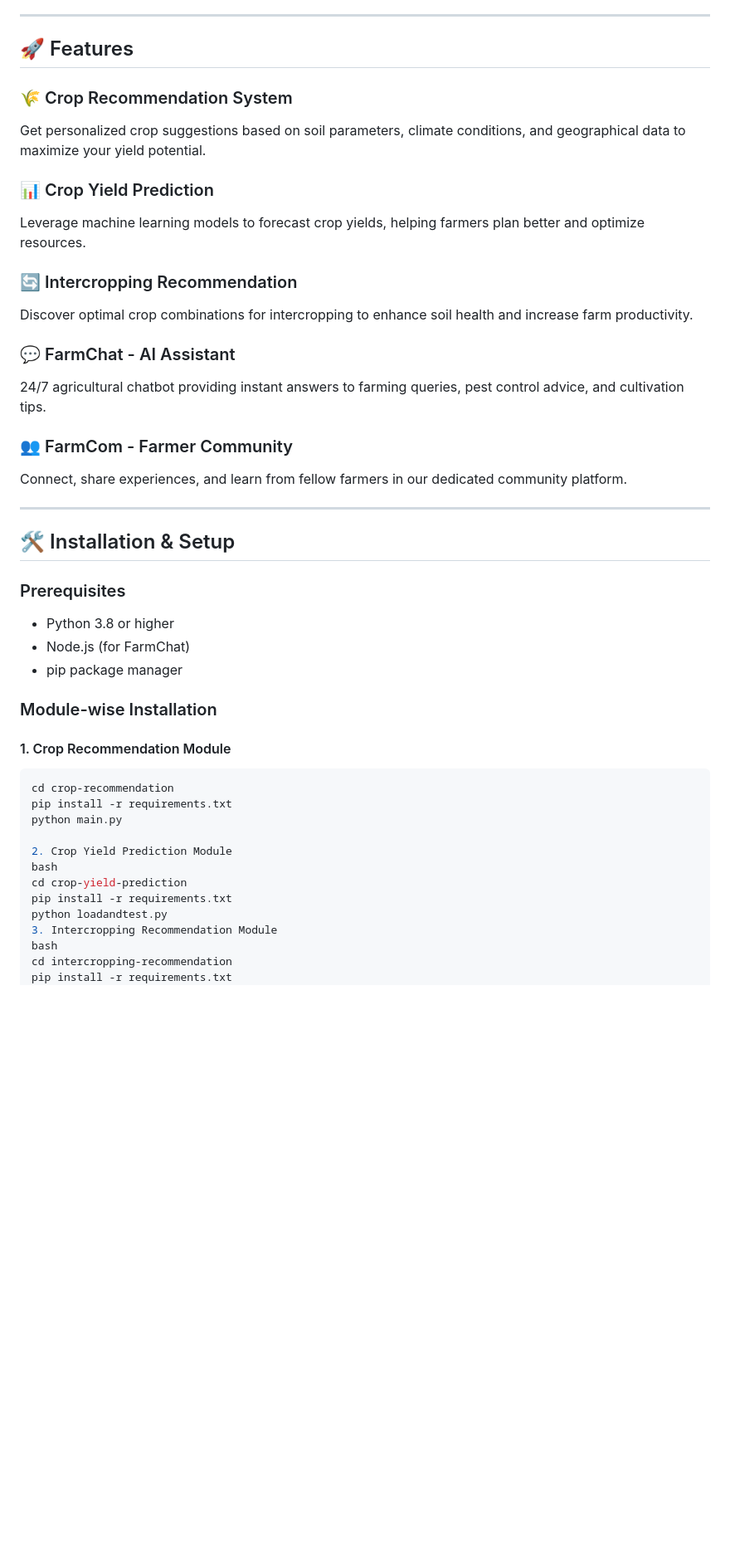
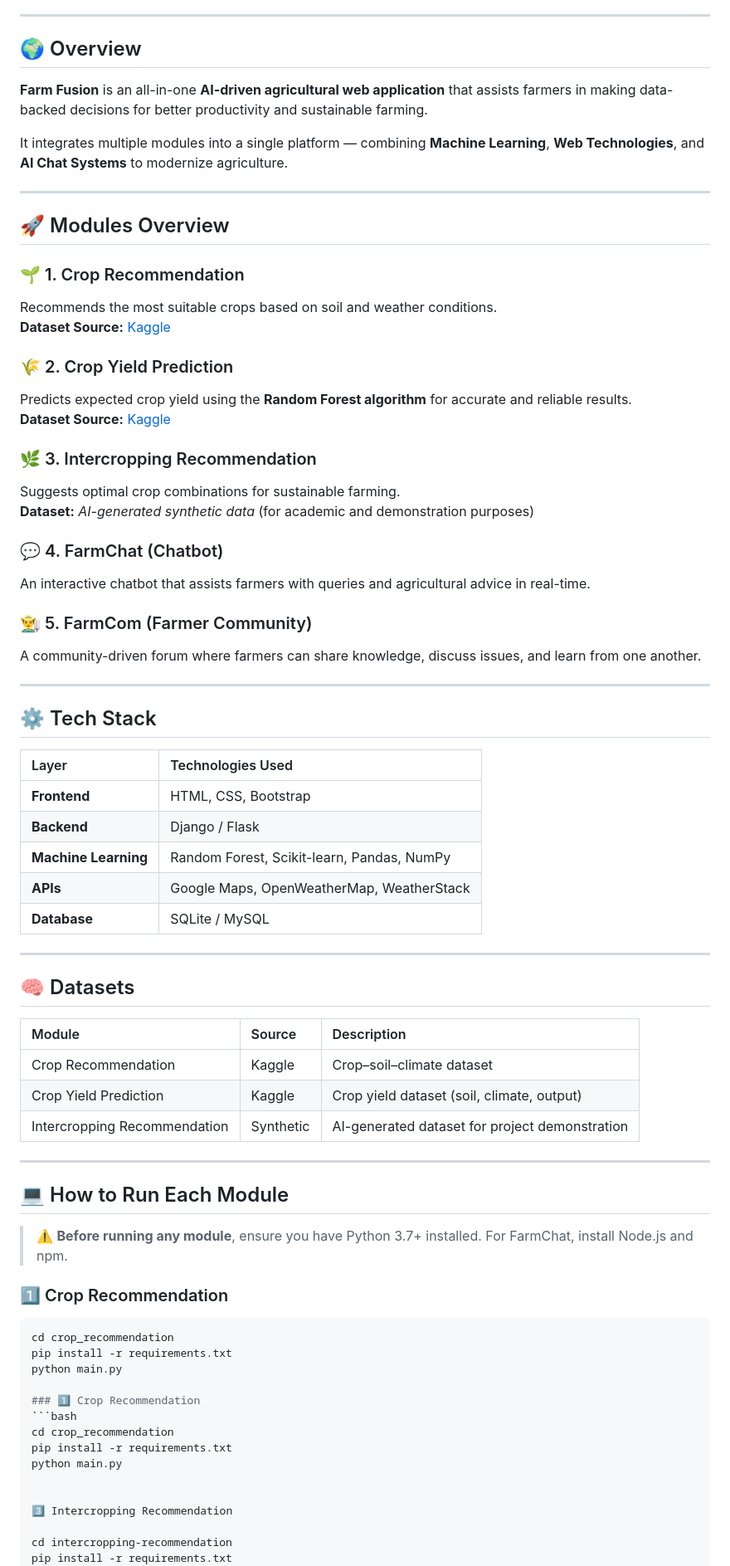
Before and after one commit to VCoder87/Farm_Fusion, a Markdown page: README.md, the part around the change printed below. Shown: that part at 83% size. GitHub-like rendering; blank space fills up the shorter version.

````diff
--- a/README.md
+++ b/README.md
@@ -17,47 +17,77 @@
 
 ---
 
-## 🚀 Features
+## 🌍 Overview
 
-### 🌾 Crop Recommendation System
-Get personalized crop suggestions based on soil parameters, climate conditions, and geographical data to maximize your yield potential.
+**Farm Fusion** is an all-in-one **AI-driven agricultural web application** that assists farmers in making data-backed decisions for better productivity and sustainable farming.
 
-### 📊 Crop Yield Prediction
-Leverage machine learning models to forecast crop yields, helping farmers plan better and optimize resources.
-
-### 🔄 Intercropping Recommendation
-Discover optimal crop combinations for intercropping to enhance soil health and increase farm productivity.
-
-### 💬 FarmChat - AI Assistant
-24/7 agricultural chatbot providing instant answers to farming queries, pest control advice, and cultivation tips.
-
-### 👥 FarmCom - Farmer Community
-Connect, share experiences, and learn from fellow farmers in our dedicated community platform.
+It integrates multiple modules into a single platform — combining **Machine Learning**, **Web Technologies**, and **AI Chat Systems** to modernize agriculture.
 
 ---
 
-## 🛠️ Installation & Setup
+## 🚀 Modules Overview
 
-### Prerequisites
-- Python 3.8 or higher
-- Node.js (for FarmChat)
-- pip package manager
+### 🌱 1. Crop Recommendation
+Recommends the most suitable crops based on soil and weather conditions.
+**Dataset Source:** [Kaggle](https://www.kaggle.com/)
 
-### Module-wise Installation
+### 🌾 2. Crop Yield Prediction
+Predicts expected crop yield using the **Random Forest algorithm** for accurate and reliable results.
+**Dataset Source:** [Kaggle](https://www.kaggle.com/)
 
-#### 1. Crop Recommendation Module
+### 🌿 3. Intercropping Recommendation
+Suggests optimal crop combinations for sustainable farming.
+**Dataset:** *AI-generated synthetic data* (for academic and demonstration purposes)
+
+### 💬 4. FarmChat (Chatbot)
+An interactive chatbot that assists farmers with queries and agricultural advice in real-time.
+
+### 👨‍🌾 5. FarmCom (Farmer Community)
+A community-driven forum where farmers can share knowledge, discuss issues, and learn from one another.
+
+---
+
+## ⚙️ Tech Stack
+
+| Layer | Technologies Used |
+|:--|:--|
+| **Frontend** | HTML, CSS, Bootstrap |
+| **Backend** | Django / Flask |
+| **Machine Learning** | Random Forest, Scikit-learn, Pandas, NumPy |
+| **APIs** | Google Maps, OpenWeatherMap, WeatherStack |
+| **Database** | SQLite / MySQL |
+
+---
+
+## 🧠 Datasets
+
+| Module | Source | Description |
+|:--|:--|:--|
+| Crop Recommendation | Kaggle | Crop–soil–climate dataset |
+| Crop Yield Prediction | Kaggle | Crop yield dataset (soil, climate, output) |
+| Intercropping Recommendation | Synthetic | AI-generated dataset for project demonstration |
+
+---
+
+## 💻 How to Run Each Module
+
+> ⚠️ **Before running any module**, ensure you have Python 3.7+ installed. For FarmChat, install Node.js and npm.
+
+### 1️⃣ Crop Recommendation
 ```bash
-cd crop-recommendation
+cd crop_recommendation
 pip install -r requirements.txt
 python main.py
 
-2. Crop Yield Prediction Module
-bash
-cd crop-yield-prediction
+### 1️⃣ Crop Recommendation
+```bash
+cd crop_recommendation
 pip install -r requirements.txt
-python loadandtest.py
-3. Intercropping Recommendation Module
-bash
+python main.py
+
+
+3️⃣ Intercropping Recommendation
+
 cd intercropping-recommendation
 pip install -r requirements.txt
 python app.py
````
Also changed, not shown: other parts of README.md (+19 -90 lines).
